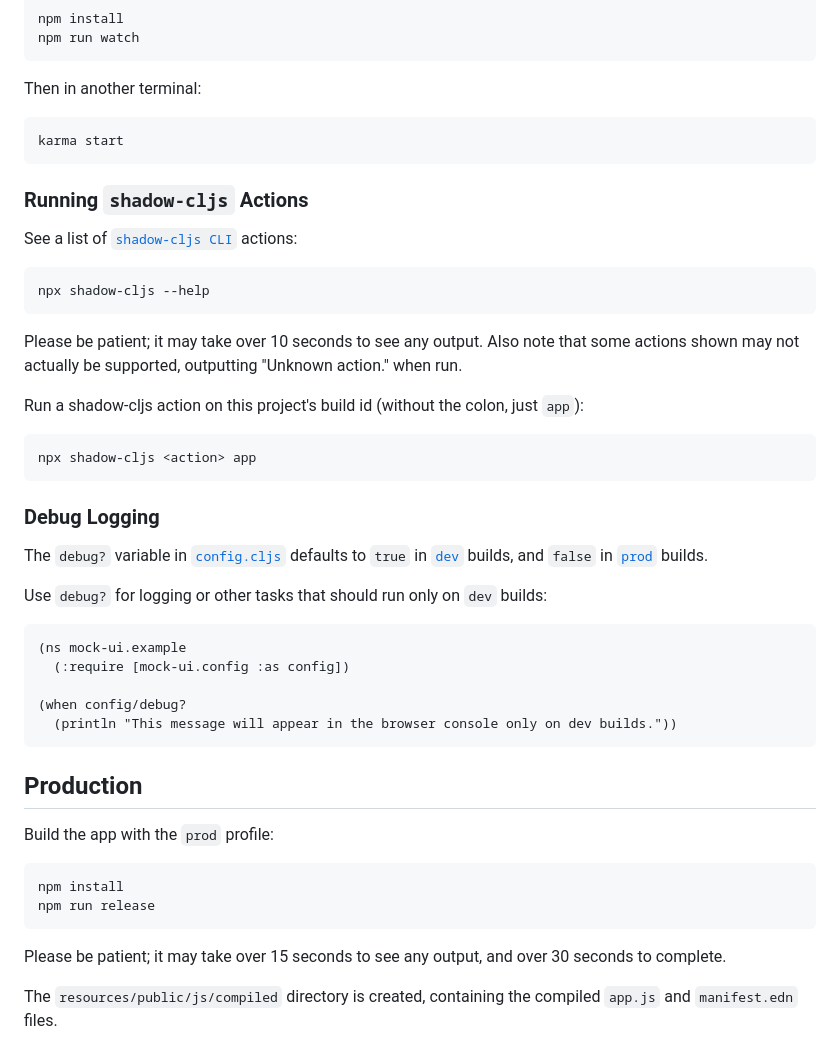
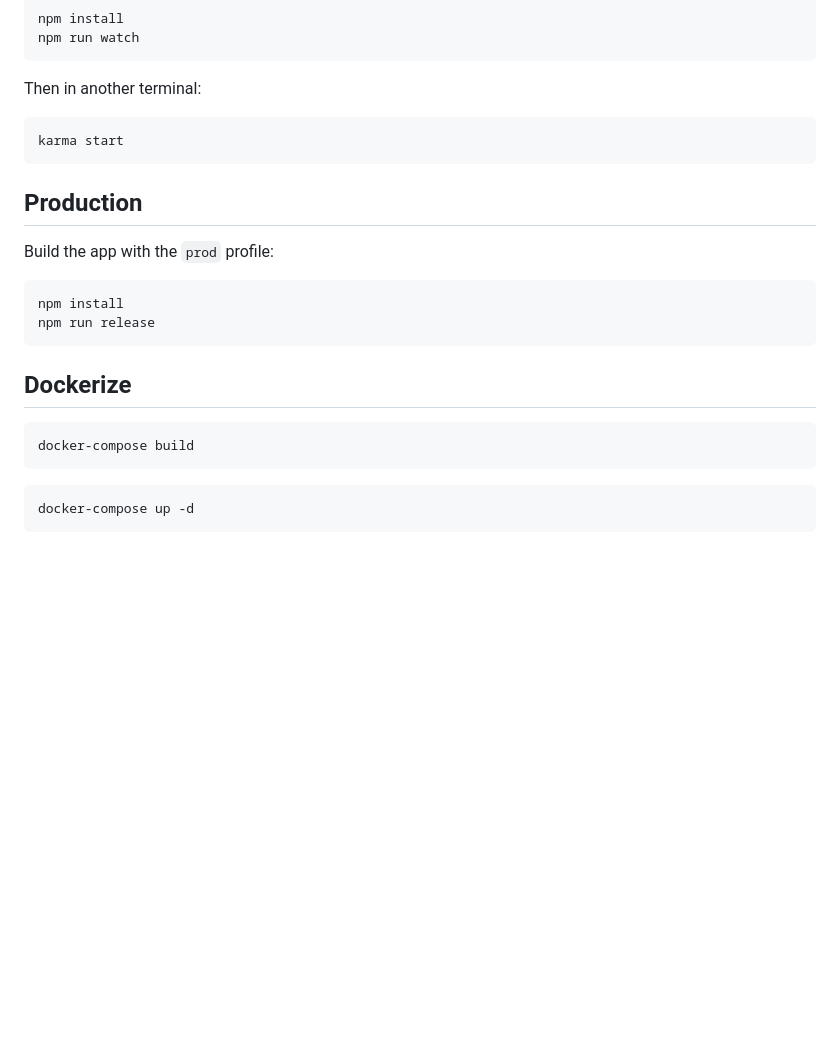
Before and after one commit to burkaydurdu/mock-ui, a Markdown page: README.md, the part around the change printed below. Drawn GitHub-style; blank space fills up the shorter version.

````diff
--- a/README.md
+++ b/README.md
@@ -194,36 +138,6 @@ Then in another terminal:
 karma start
 ```
 
-### Running `shadow-cljs` Actions
-
-See a list of [`shadow-cljs CLI`](https://shadow-cljs.github.io/docs/UsersGuide.html#_command_line)
-actions:
-```sh
-npx shadow-cljs --help
-```
-
-Please be patient; it may take over 10 seconds to see any output. Also note that some actions shown
-may not actually be supported, outputting "Unknown action." when run.
-
-Run a shadow-cljs action on this project's build id (without the colon, just `app`):
-```sh
-npx shadow-cljs <action> app
-```
-### Debug Logging
-
-The `debug?` variable in [`config.cljs`](src/cljs/mock_ui/config.cljs) defaults to `true` in
-[`dev`](#running-the-app) builds, and `false` in [`prod`](#production) builds.
-
-Use `debug?` for logging or other tasks that should run only on `dev` builds:
-
-```clj
-(ns mock-ui.example
-  (:require [mock-ui.config :as config])
-
-(when config/debug?
-  (println "This message will appear in the browser console only on dev builds."))
-```
-
 ## Production
 
 Build the app with the `prod` profile:
@@ -233,7 +147,12 @@ npm install
 npm run release
 ```
 
-Please be patient; it may take over 15 seconds to see any output, and over 30 seconds to complete.
+## Dockerize
 
-The `resources/public/js/compiled` directory is created, containing the compiled `app.js` and
-`manifest.edn` files.
+```sh
+docker-compose build
+```
+
+```sh
+docker-compose up -d
+```
````
Also changed, not shown: other parts of README.md (+13 -69 lines), images/icon.png (added).
